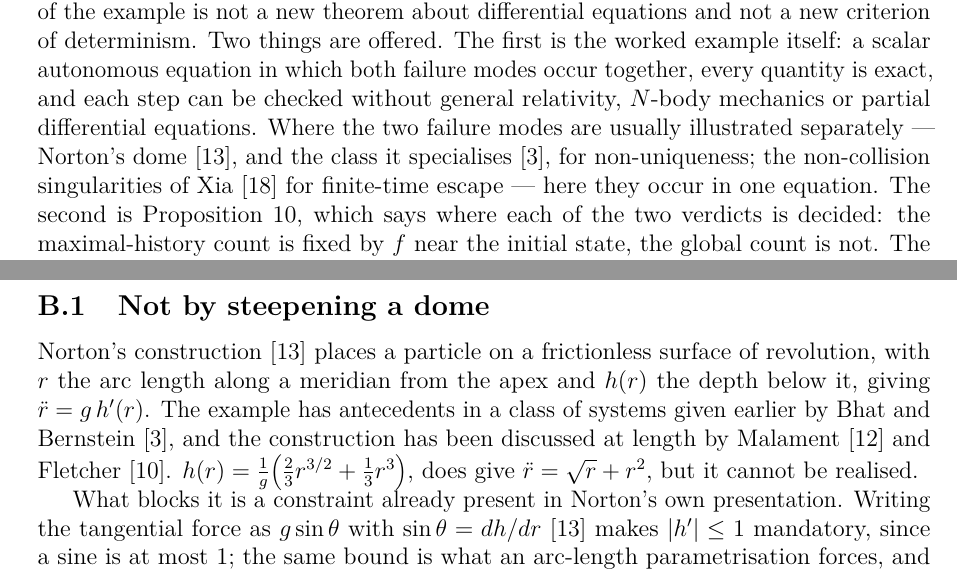
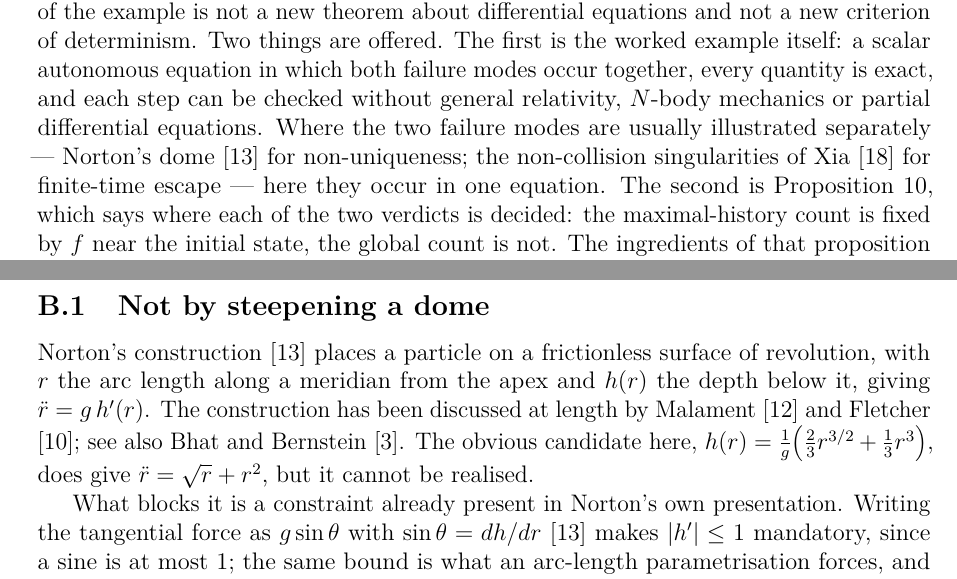
Before and after one commit to dmitrijpushkarev76/Research, a LaTeX paper (paper/tex/one-state-many-futures.tex): two parts of pages 13 and 14 of 16, joined at a grey line, cut so that both start at the same text. Compiled offline with pdfLaTeX.

Commit message:
Cut the Bhat-Bernstein relation claim; restore text lost to a comment
Appendix B.1: remove the clause asserting that Norton's dome has
antecedents in a class of systems given earlier by Bhat and Bernstein.
That relation was never checked against their article. The citation is
kept as a bare "see also", which asserts nothing.

Section 8 carried the same claim in a stronger form ("the class it
specialises"); removed there too, so the two sections agree.

Bug fix found in the consistency pass: a comment added in an earlier
revision ran past its own text and swallowed the words "The obvious
candidate here,", leaving a broken sentence in the rendered PDF
("Fletcher [10]. h(r) = ..., does give ..."). The words are restored.
No other comment in the file has the same defect.

No other change. Proposition 10's statement is byte-identical; the
rendered diff against the previous build is confined to these three
places. Builds clean at 16 pages.

Co-Authored-By: Claude Opus 5 <noreply@anthropic.com>
Claude-Session: https://claude.ai/code/session_016Tt1kbyXsc5kraDBKGVKFD

```diff
--- a/paper/tex/one-state-many-futures.tex
+++ b/paper/tex/one-state-many-futures.tex
@@ -796,8 +796,7 @@ worked example itself: a scalar autonomous equation in which both failure modes
 occur together, every quantity is exact, and each step can be checked without
 general relativity, $N$-body mechanics or partial differential equations. Where
 the two failure modes are usually illustrated separately --- Norton's dome
-\cite{Norton}, and the class it specialises \cite{BhatBernstein}, for
-non-uniqueness; the non-collision
+\cite{Norton} for non-uniqueness; the non-collision
 singularities of Xia \cite{Xia} for finite-time escape --- here they occur in
 one equation. The second is Proposition~\ref{prop:locality}, which says where
 each of the two verdicts is decided: the maximal-history count is fixed by $f$
@@ -877,13 +876,13 @@ can, though not in the way one first tries.
 
 Norton's construction \cite{Norton} places a particle on a frictionless surface
 of revolution, with $r$ the arc length along a meridian from the apex and $h(r)$
-the depth below it, giving $\ddot r=g\,h'(r)$. The example has antecedents in a
-class of systems given earlier by Bhat and Bernstein \cite{BhatBernstein}, and
-the construction has been discussed at length by Malament \cite{Malament} and
-Fletcher \cite{Fletcher}.
-% TODO: the relation to Bhat--Bernstein is stated here only as antecedence. The
-% dome is often described as a limiting case of their class; that stronger
-% statement has not been checked against their article and is not made. The obvious candidate here,
+the depth below it, giving $\ddot r=g\,h'(r)$. The construction has been
+discussed at length by Malament \cite{Malament} and Fletcher \cite{Fletcher};
+see also Bhat and Bernstein \cite{BhatBernstein}.
+% No relation between Norton's dome and the Bhat--Bernstein examples is asserted:
+% the citation is a bare "see also". An earlier draft claimed antecedence; that
+% claim was not checked against their article and has been removed.
+The obvious candidate here,
 $h(r)=\tfrac1g\big(\tfrac23 r^{3/2}+\tfrac13 r^{3}\big)$, does give
 $\ddot r=\sqrt r+r^{2}$, but it cannot be realised.
 
```
Also changed, not shown: paper/tex/one-state-many-futures.pdf, paper/tex/one-state-many-futures.tex (4 more changed lines).
